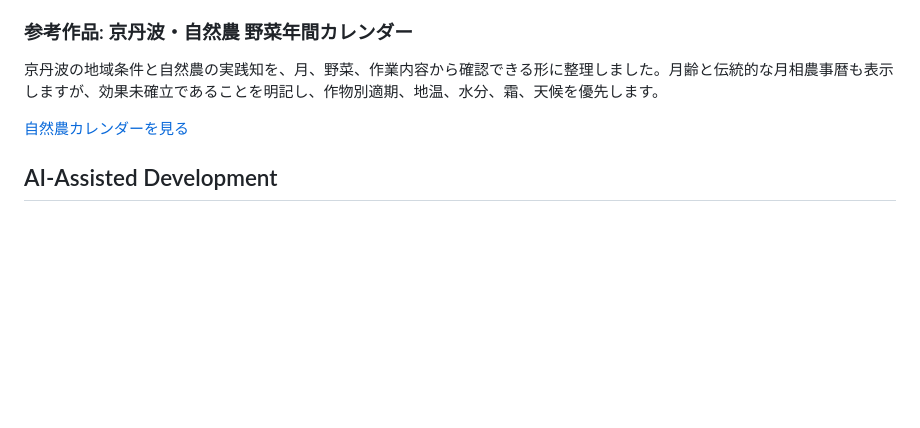
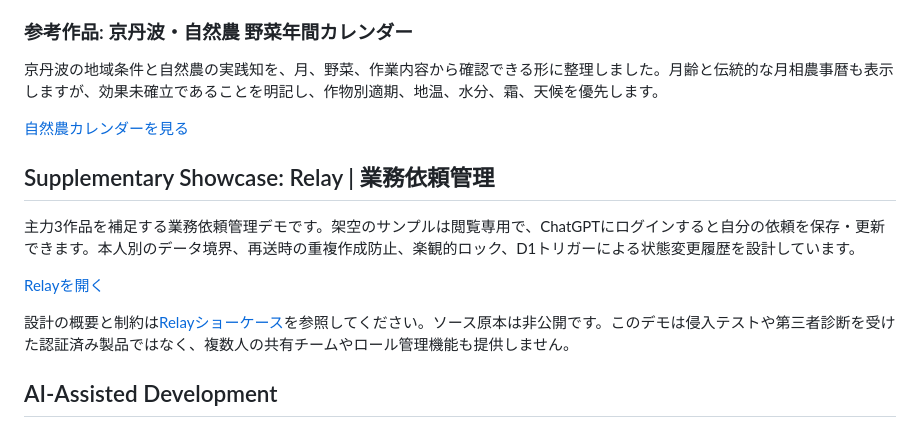
Before and after one commit to yousukesakamoto007/yosuke-sakamoto-ai-portfolio, a Markdown page: README.md, the part around the change. GitHub-like rendering; blank space fills up the shorter version.

Commit message:
docs: add public Relay backend showcase

```diff
--- a/README.md
+++ b/README.md
@@ -37,6 +37,14 @@ React 19、TypeScript、Vinext（Next.js App Router互換）、Cloudflare D1、D
 
 [自然農カレンダーを見る](https://y-sakamoto-fx-analytics.sukekyu82.chatgpt.site/agri/)
 
+## Supplementary Showcase: Relay | 業務依頼管理
+
+主力3作品を補足する業務依頼管理デモです。架空のサンプルは閲覧専用で、ChatGPTにログインすると自分の依頼を保存・更新できます。本人別のデータ境界、再送時の重複作成防止、楽観的ロック、D1トリガーによる状態変更履歴を設計しています。
+
+[Relayを開く](https://sakamoto-relay-ops.sukekyu82.chatgpt.site/)
+
+設計の概要と制約は[Relayショーケース](docs/relay-ops-showcase.md)を参照してください。ソース原本は非公開です。このデモは侵入テストや第三者診断を受けた認証済み製品ではなく、複数人の共有チームやロール管理機能も提供しません。
+
 ## AI-Assisted Development
 
 本人が課題を設定し、要件と完成条件を整理して、デモの動作を確認しています。AIコーディングエージェントは設計相談や実装の支援に使っています。ここで紹介するものはポートフォリオ作品であり、導入実績や顧客向け運用実績を示すものではありません。
```
Also changed, not shown: docs/relay-ops-showcase.md (added, +34 -0 lines).
